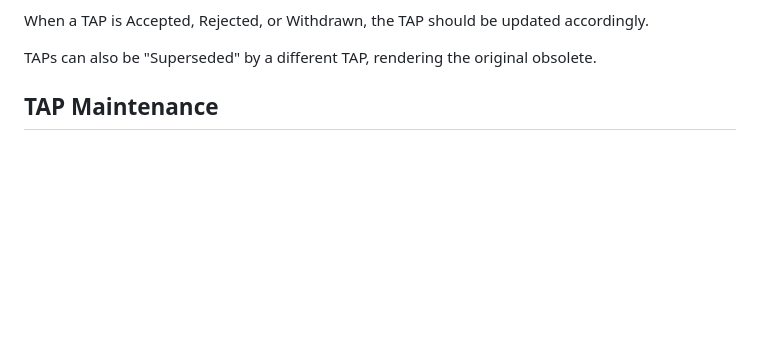
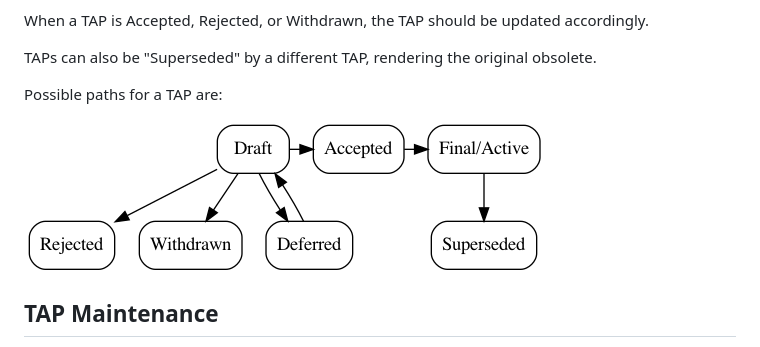
Before and after one commit to theupdateframework/taps, a Markdown page: tap1.md, the part around the change. Drawn GitHub-style; pictures changed too: tap1-flow.png (added); blank space fills up the shorter version.

Commit message:
TAP 1: add a diagram of the flow between status
Signed-off-by: Joshua Lock <jlock@vmware.com>

```diff
--- a/tap1.md
+++ b/tap1.md
@@ -81,6 +81,10 @@ A TAP can also be "Rejected".  Perhaps after all is said and done it was not a g
 When a TAP is Accepted, Rejected, or Withdrawn, the TAP should be updated accordingly.
 
 TAPs can also be "Superseded" by a different TAP, rendering the original obsolete.
+
+Possible paths for a TAP are:
+
+![Diagram of TAP status flow](tap1-flow.png)
 
 ## TAP Maintenance
 
```
Also changed, not shown: 1 other file.
